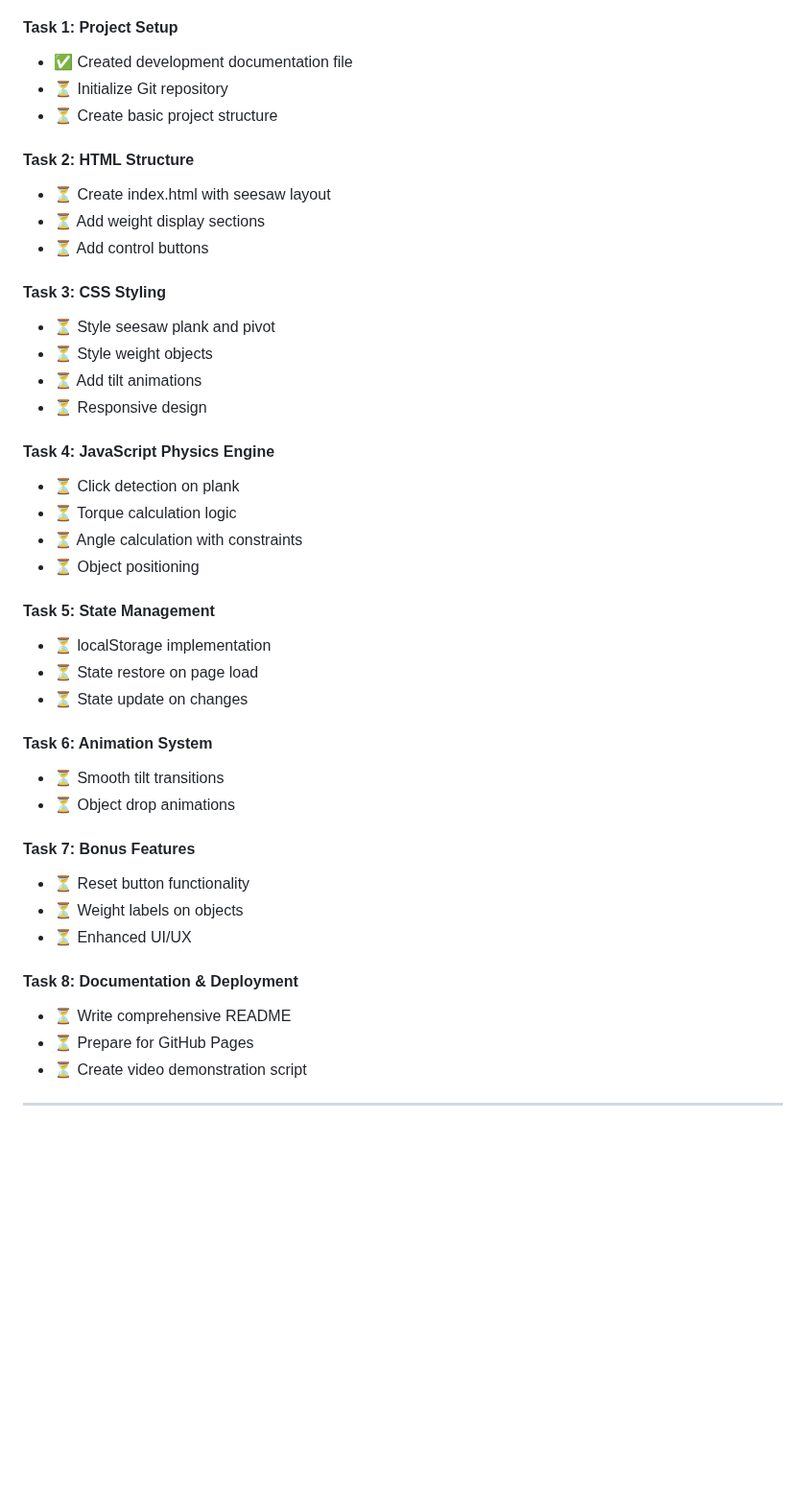
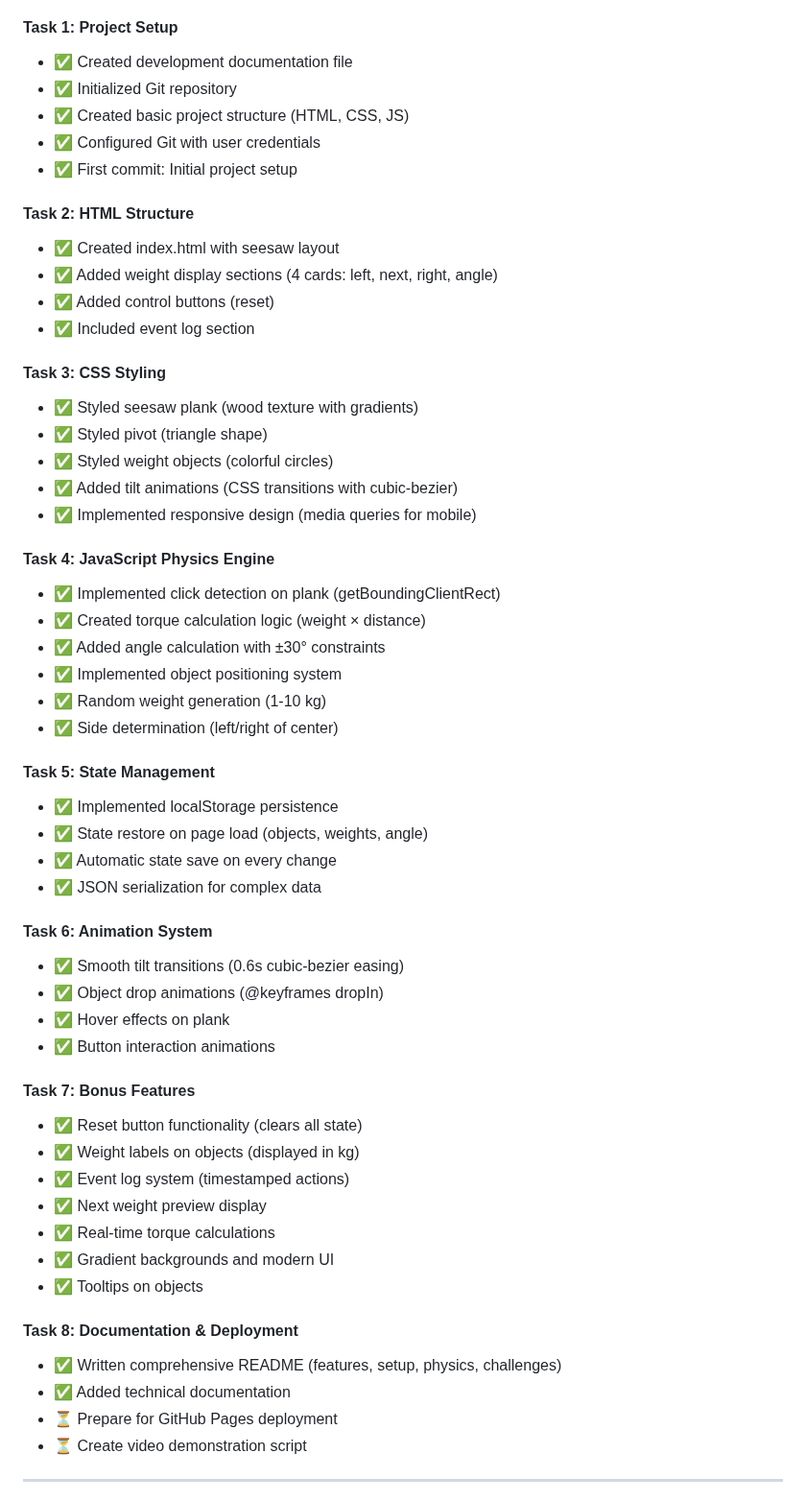
Before and after one commit to Holytear/seesaw-simulation, a Markdown page: DEVELOPMENT_DOCUMENTATION.md, the part around the change. Shown at 96% size. Rendered like a GitHub page; blank space fills up the shorter version.

Commit message:
Update development documentation with completed tasks

```diff
--- a/DEVELOPMENT_DOCUMENTATION.md
+++ b/DEVELOPMENT_DOCUMENTATION.md
@@ -41,43 +41,57 @@ Creating a physics-based seesaw simulation using pure JavaScript, HTML, and CSS.
 
 #### Task 1: Project Setup
 - ✅ Created development documentation file
-- ⏳ Initialize Git repository
-- ⏳ Create basic project structure
+- ✅ Initialized Git repository
+- ✅ Created basic project structure (HTML, CSS, JS)
+- ✅ Configured Git with user credentials
+- ✅ First commit: Initial project setup
 
 #### Task 2: HTML Structure
-- ⏳ Create index.html with seesaw layout
-- ⏳ Add weight display sections
-- ⏳ Add control buttons
+- ✅ Created index.html with seesaw layout
+- ✅ Added weight display sections (4 cards: left, next, right, angle)
+- ✅ Added control buttons (reset)
+- ✅ Included event log section
 
 #### Task 3: CSS Styling
-- ⏳ Style seesaw plank and pivot
-- ⏳ Style weight objects
-- ⏳ Add tilt animations
-- ⏳ Responsive design
+- ✅ Styled seesaw plank (wood texture with gradients)
+- ✅ Styled pivot (triangle shape)
+- ✅ Styled weight objects (colorful circles)
+- ✅ Added tilt animations (CSS transitions with cubic-bezier)
+- ✅ Implemented responsive design (media queries for mobile)
 
 #### Task 4: JavaScript Physics Engine
-- ⏳ Click detection on plank
-- ⏳ Torque calculation logic
-- ⏳ Angle calculation with constraints
-- ⏳ Object positioning
+- ✅ Implemented click detection on plank (getBoundingClientRect)
+- ✅ Created torque calculation logic (weight × distance)
+- ✅ Added angle calculation with ±30° constraints
+- ✅ Implemented object positioning system
+- ✅ Random weight generation (1-10 kg)
+- ✅ Side determination (left/right of center)
 
 #### Task 5: State Management
-- ⏳ localStorage implementation
-- ⏳ State restore on page load
-- ⏳ State update on changes
+- ✅ Implemented localStorage persistence
+- ✅ State restore on page load (objects, weights, angle)
+- ✅ Automatic state save on every change
+- ✅ JSON serialization for complex data
 
 #### Task 6: Animation System
-- ⏳ Smooth tilt transitions
-- ⏳ Object drop animations
+- ✅ Smooth tilt transitions (0.6s cubic-bezier easing)
+- ✅ Object drop animations (@keyframes dropIn)
+- ✅ Hover effects on plank
+- ✅ Button interaction animations
 
 #### Task 7: Bonus Features
-- ⏳ Reset button functionality
-- ⏳ Weight labels on objects
-- ⏳ Enhanced UI/UX
+- ✅ Reset button functionality (clears all state)
+- ✅ Weight labels on objects (displayed in kg)
+- ✅ Event log system (timestamped actions)
+- ✅ Next weight preview display
+- ✅ Real-time torque calculations
+- ✅ Gradient backgrounds and modern UI
+- ✅ Tooltips on objects
 
 #### Task 8: Documentation & Deployment
-- ⏳ Write comprehensive README
-- ⏳ Prepare for GitHub Pages
+- ✅ Written comprehensive README (features, setup, physics, challenges)
+- ✅ Added technical documentation
+- ⏳ Prepare for GitHub Pages deployment
 - ⏳ Create video demonstration script
 
 ---
```
